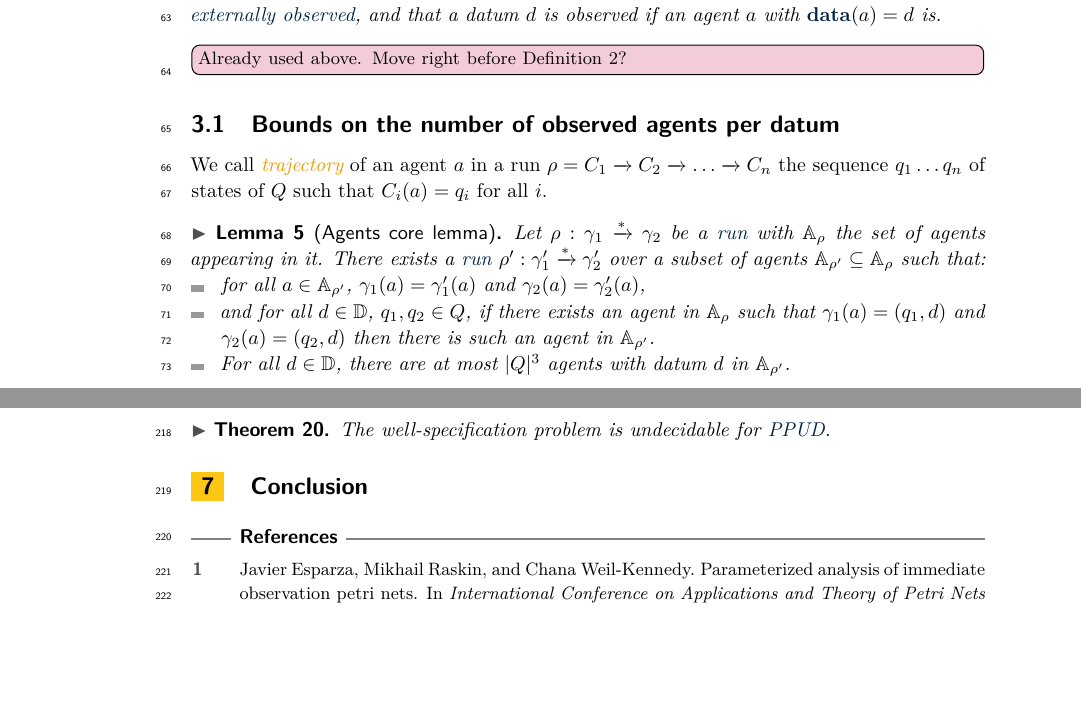
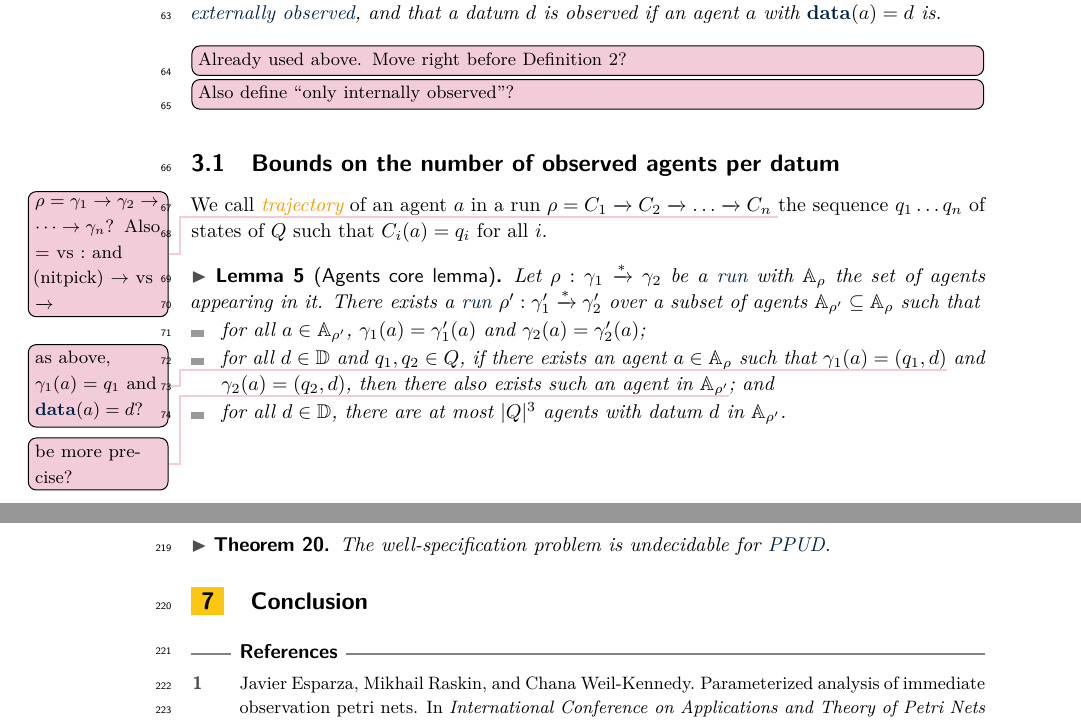
Before and after one commit to sankiesand/IOPPUD, a LaTeX paper (main.tex, which reads bounds-observed-agents.tex): two parts of pages 2 and 6 of 6, joined at a grey line, cut so that both start at the same text, the shorter picture padded with empty space. Compiled offline with pdfLaTeX.

Commit message:
Improve wording of Agents core lemma

```diff
--- a/bounds-observed-agents.tex
+++ b/bounds-observed-agents.tex
@@ -8,21 +8,23 @@
 	We say that $a_o$ is ""observed"" in $\run$ if it is either "internally" or "externally observed", and that a datum $d$ is observed if an agent $a$ with $\dataof(a) =d$ is.
 \end{definition}
 \steffenin{Already used above. Move right before Definition 2?}
+\steffenin{Also define “only internally observed”?}
 
 \subsection{Bounds on the number of observed agents per datum}
 
 We call  ""trajectory"" of an agent $a$ in a run $\run=C_1 \xrightarrow{} C_2 \xrightarrow{} \ldots \xrightarrow{} C_n$
+\steffen{$\run = \config_1 \to \config_2 \to \dots \to \config_n$? Also $=$ vs $:$ and (nitpick) $\to$ vs $\xrightarrow{}$}%
 the sequence $q_1 \ldots q_n$ of states of $Q$ such that  $C_i(a)=q_i$ for all $i$.
 
 \begin{lemma}[Agents core lemma]
 	\label{lem:agents-core-lemma}
-	Let $\run : \config_1 \xrightarrow{*} \config_2$ be a "run" with $\Agentset_{\run}$ the set of agents appearing in it. There exists a "run" $\run' : \config'_1 \xrightarrow{*} \config'_2$ over a subset of agents $\Agentset_{\run'} \subseteq \Agentset_{\run}$ such that:
+	Let $\run : \config_1 \xrightarrow{*} \config_2$ be a "run" with $\Agentset_{\run}$ the set of agents appearing in it. There exists a "run" $\run' : \config'_1 \xrightarrow{*} \config'_2$ over a subset of agents $\Agentset_{\run'} \subseteq \Agentset_{\run}$ such that
 	\begin{itemize}
-		\item for all $a \in \Agentset_{\run'}$, $\config_1(a) = \config'_1(a)$ and $\config_2(a) = \config'_2(a)$,
+		\item for all $a \in \Agentset_{\run'}$, $\config_1(a) = \config'_1(a)$ and $\config_2(a) = \config'_2(a)$;
 
-		\item and for all $d \in \Dataset$, $q_1, q_2 \in Q$, if there exists an agent in $\Agentset_{\run}$ such that $\config_1(a) = (q_1, d)$ and $\config_2(a) = (q_2, d)$ then there is such an agent in $\Agentset_{\run'}$.
+		\item for all $d \in \Dataset$ and $q_1, q_2 \in Q$, if there exists an agent $a \in \Agentset_{\run}$ such that $\config_1(a) = (q_1, d)$\steffen{as above, $\config_1(a) = q_1$ and $\dataof(a) = d$?} and $\config_2(a) = (q_2, d)$, then there also exists such an agent in $\Agentset_{\run'}$\steffen{be more precise?}; and
 
-		\item For all $d \in \Dataset$, there are at most $\size{Q}^3$ agents with datum $d$ in $\Agentset_{\run'}$.
+		\item for all $d \in \Dataset$, there are at most $\size{Q}^3$ agents with datum $d$ in $\Agentset_{\run'}$.
 		%\cortoin{we can achieve $\size{Q}^3$ but I think it makes the proof a little more technical}
 	\end{itemize}
 \end{lemma}
```
